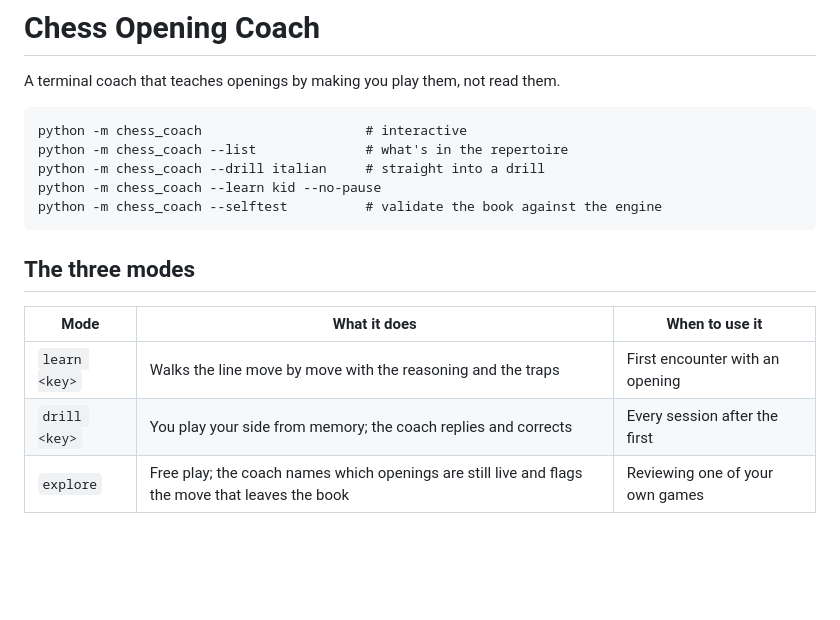
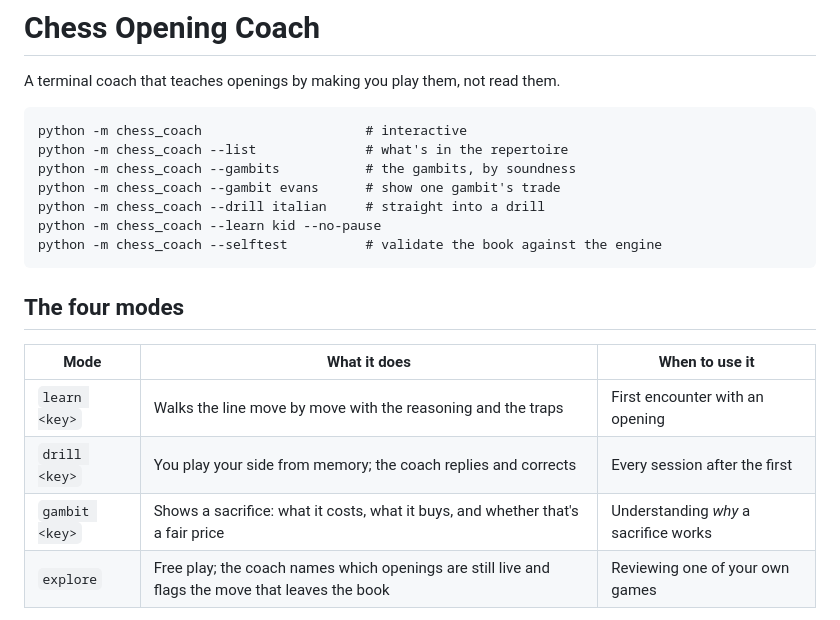
Before and after one commit to surfer1225/learn-python, a Markdown page: chess_coach/README.md, the part around the change. Rendered like a GitHub page; blank space fills up the shorter version.

Commit message:
auto-sync: 2026-08-29 00:19:55

````diff
--- a/chess_coach/README.md
+++ b/chess_coach/README.md
@@ -5,17 +5,20 @@ A terminal coach that teaches openings by making you play them, not read them.
 ```
 python -m chess_coach                     # interactive
 python -m chess_coach --list              # what's in the repertoire
+python -m chess_coach --gambits           # the gambits, by soundness
+python -m chess_coach --gambit evans      # show one gambit's trade
 python -m chess_coach --drill italian     # straight into a drill
 python -m chess_coach --learn kid --no-pause
 python -m chess_coach --selftest          # validate the book against the engine
 ```
 
-## The three modes
+## The four modes
 
 | Mode | What it does | When to use it |
 | --- | --- | --- |
 | `learn <key>` | Walks the line move by move with the reasoning and the traps | First encounter with an opening |
 | `drill <key>` | You play your side from memory; the coach replies and corrects | Every session after the first |
+| `gambit <key>` | Shows a sacrifice: what it costs, what it buys, and whether that's a fair price | Understanding *why* a sacrifice works |
 | `explore` | Free play; the coach names which openings are still live and flags the move that leaves the book | Reviewing one of your own games |
 
 `drill` is the one that works. Reading a line teaches you to *recognise* it;
````
